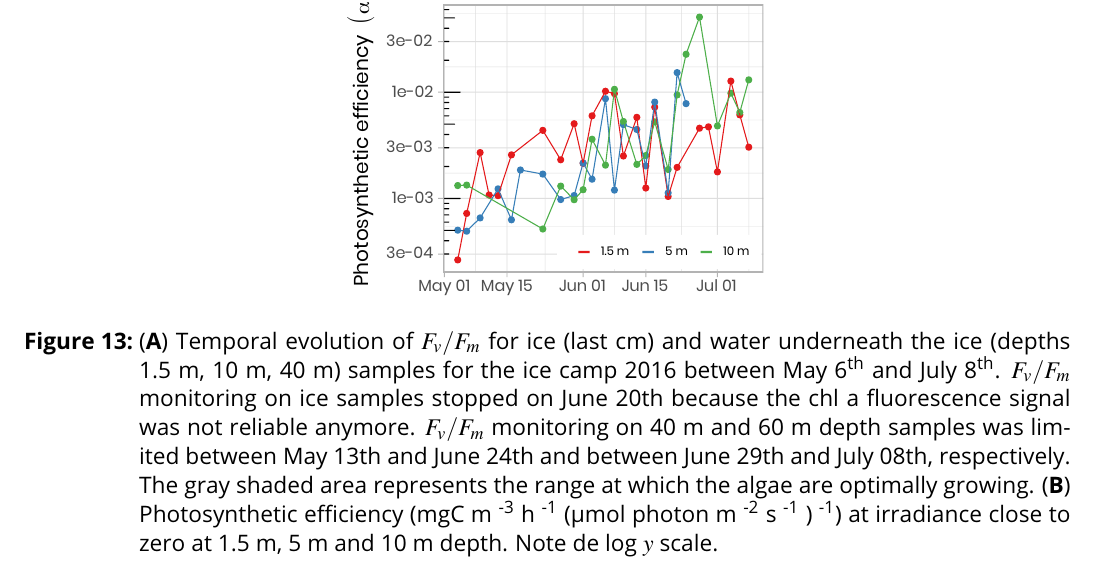
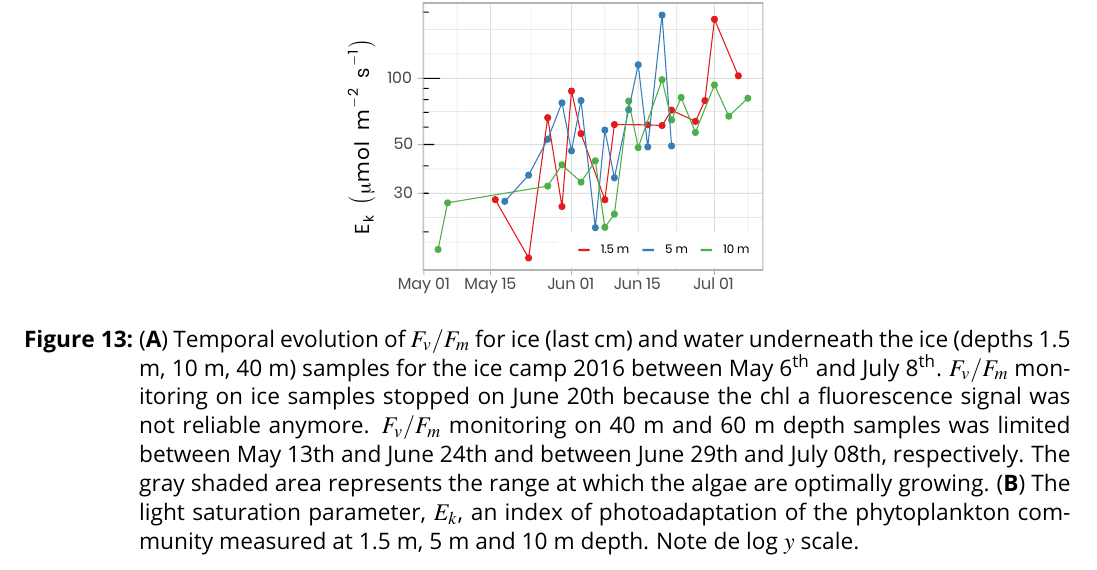
Before and after one commit to PMassicotte/greenedge-icecamp-data-paper, a LaTeX document (manuscript/essd/figures/figures.tex): part of page 13 of 14, cut at the place of the change. Compiled offline with pdfLaTeX.

Commit message:
Show Ek instead of alpha in Fig. 13.

```diff
--- a/manuscript/essd/figures/figures.tex
+++ b/manuscript/essd/figures/figures.tex
@@ -138,7 +138,7 @@
 \begin{figure}[h]
 	\centering
 	\includegraphics[scale = 1]{../../../graphs/fig13.pdf}
-	\caption{(\textbf{A}) Temporal evolution of $F_v/F_m$ for ice (last cm) and water underneath the ice (depths 1.5 m, 10 m, 40 m) samples for the ice camp 2016 between May 6\textsuperscript{th} and July 8\textsuperscript{th}. $F_v/F_m$ monitoring on ice samples stopped on June 20th because the chl a fluorescence signal was not reliable anymore. $F_v/F_m$ monitoring on 40 m and 60 m depth samples was limited between May 13th and June 24th and between June 29th and July 08th, respectively. The gray shaded area represents the range at which the algae are optimally growing. (\textbf{B}) Photosynthetic efficiency (mgC m \textsuperscript{-3} h \textsuperscript{-1} (\textmu{}mol photon m \textsuperscript{-2} s \textsuperscript{-1} ) \textsuperscript{-1}) at irradiance close to zero at 1.5 m, 5 m and 10 m depth. Note de log $y$ scale.}
+	\caption{(\textbf{A}) Temporal evolution of $F_v/F_m$ for ice (last cm) and water underneath the ice (depths 1.5 m, 10 m, 40 m) samples for the ice camp 2016 between May 6\textsuperscript{th} and July 8\textsuperscript{th}. $F_v/F_m$ monitoring on ice samples stopped on June 20th because the chl a fluorescence signal was not reliable anymore. $F_v/F_m$ monitoring on 40 m and 60 m depth samples was limited between May 13th and June 24th and between June 29th and July 08th, respectively. The gray shaded area represents the range at which the algae are optimally growing. (\textbf{B}) The light saturation parameter, $E_k$, an index of photoadaptation of the phytoplankton community measured at 1.5 m, 5 m and 10 m depth. Note de log $y$ scale.}
 \end{figure}
 
 \clearpage
```
Also changed, not shown: graphs/fig13.pdf, manuscript/essd/figures/figures.pdf, 1 other file.
